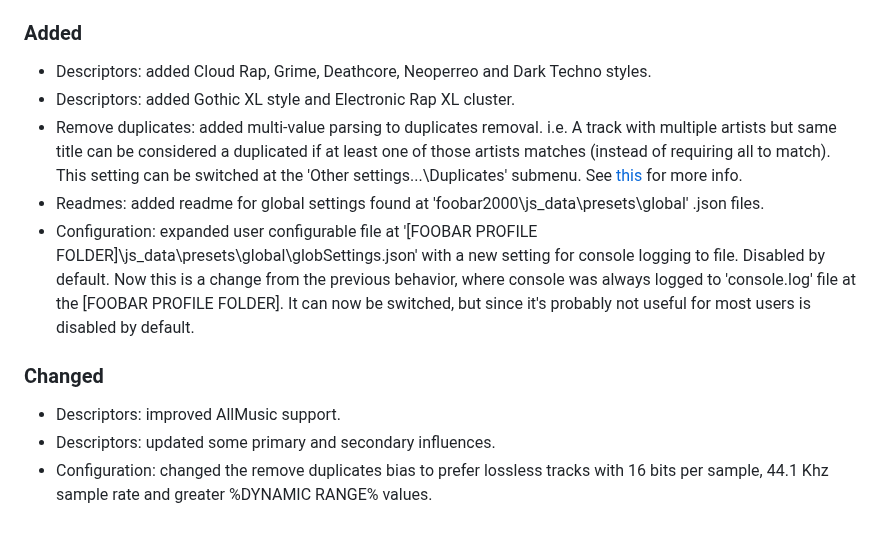
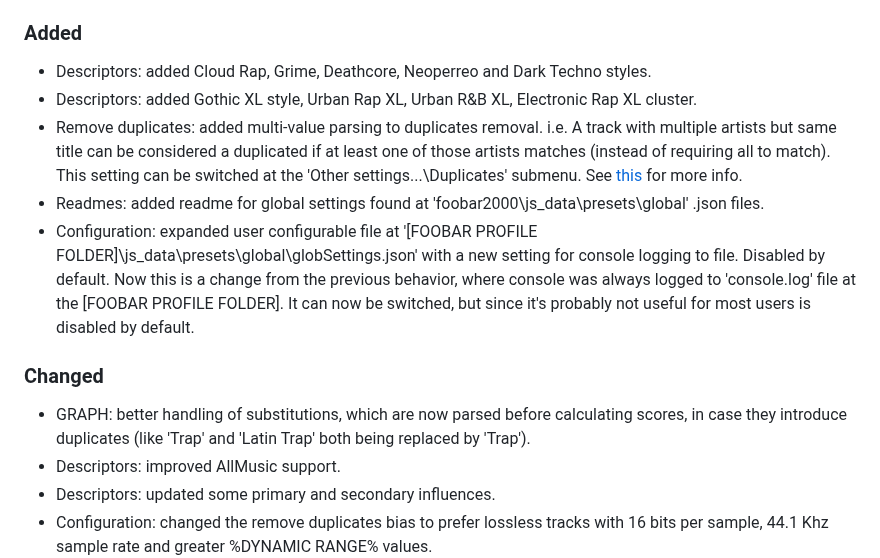
Before and after one commit to regorxxx/Search-by-Distance-SMP, a Markdown page: CHANGELOG.md, the part around the change. Rendered like a GitHub page; blank space fills up the shorter version.

Commit message:
Updated changelog

```diff
--- a/CHANGELOG.md
+++ b/CHANGELOG.md
@@ -54,11 +54,12 @@
 ## [Unreleased][]
 ### Added
 - Descriptors: added Cloud Rap, Grime, Deathcore, Neoperreo and Dark Techno styles.
-- Descriptors: added Gothic XL style and Electronic Rap XL cluster.
+- Descriptors: added Gothic XL style, Urban Rap XL, Urban R&B XL, Electronic Rap XL cluster.
 - Remove duplicates: added multi-value parsing to duplicates removal. i.e. A track with multiple artists but same title can be considered a duplicated if at least one of those artists matches (instead of requiring all to match).  This setting can be switched at the 'Other settings...\Duplicates' submenu. See [this](https://github.com/regorxxx/Search-by-Distance-SMP/issues/31#issuecomment-2111061984) for more info.
 - Readmes: added readme for global settings found at 'foobar2000\js_data\presets\global' .json files.
 - Configuration: expanded user configurable file at '[FOOBAR PROFILE FOLDER]\js_data\presets\global\globSettings.json' with a new setting for console logging to file. Disabled by default. Now this is a change from the previous behavior, where console was always logged to 'console.log' file at the [FOOBAR PROFILE FOLDER]. It can now be switched, but since it's probably not useful for most users is disabled by default.
 ### Changed
+- GRAPH: better handling of substitutions, which are now parsed before calculating scores, in case they introduce duplicates (like 'Trap' and 'Latin Trap' both being replaced by 'Trap').
 - Descriptors: improved AllMusic support.
 - Descriptors: updated some primary and secondary influences.
 - Configuration: changed the remove duplicates bias to prefer lossless tracks with 16 bits per sample, 44.1 Khz sample rate and greater %DYNAMIC RANGE% values.
```
